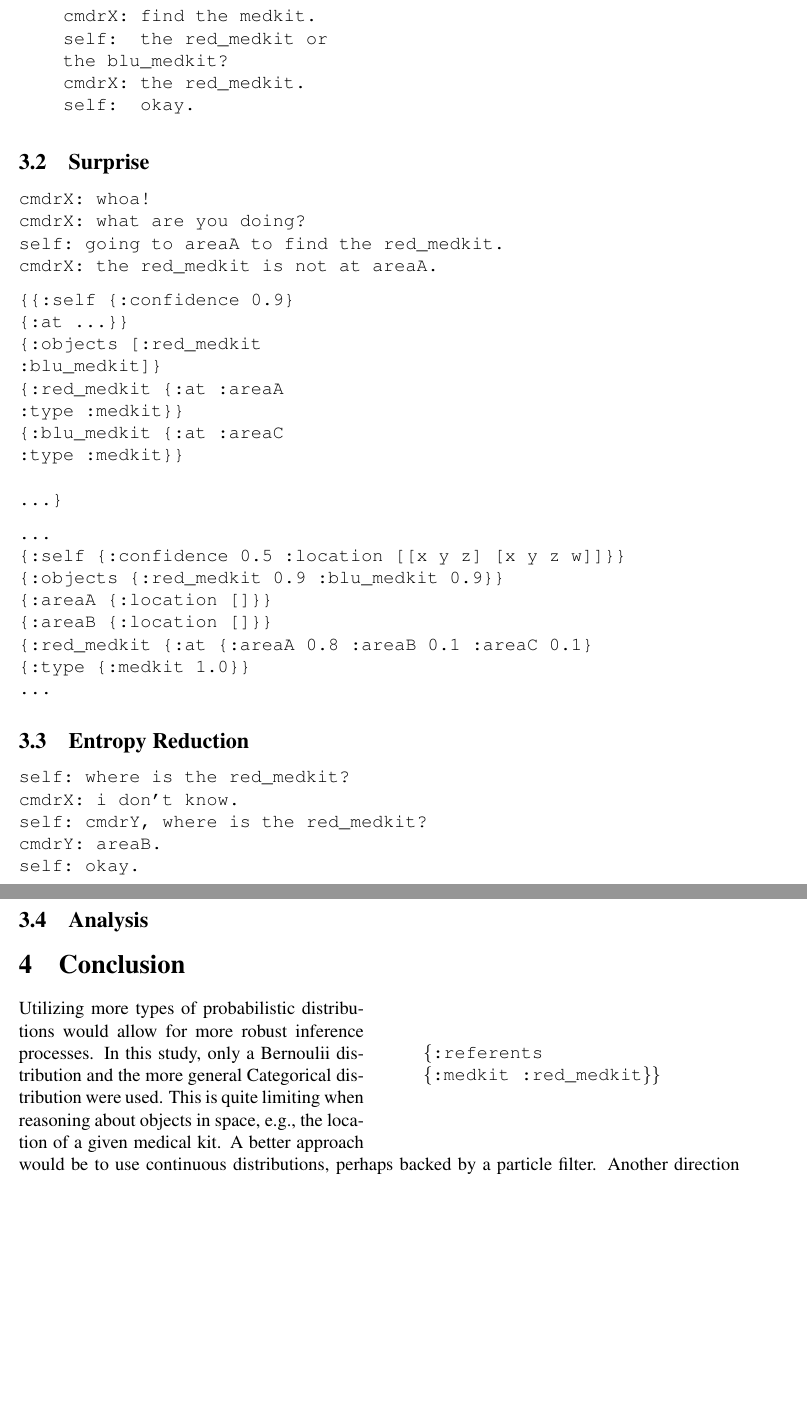
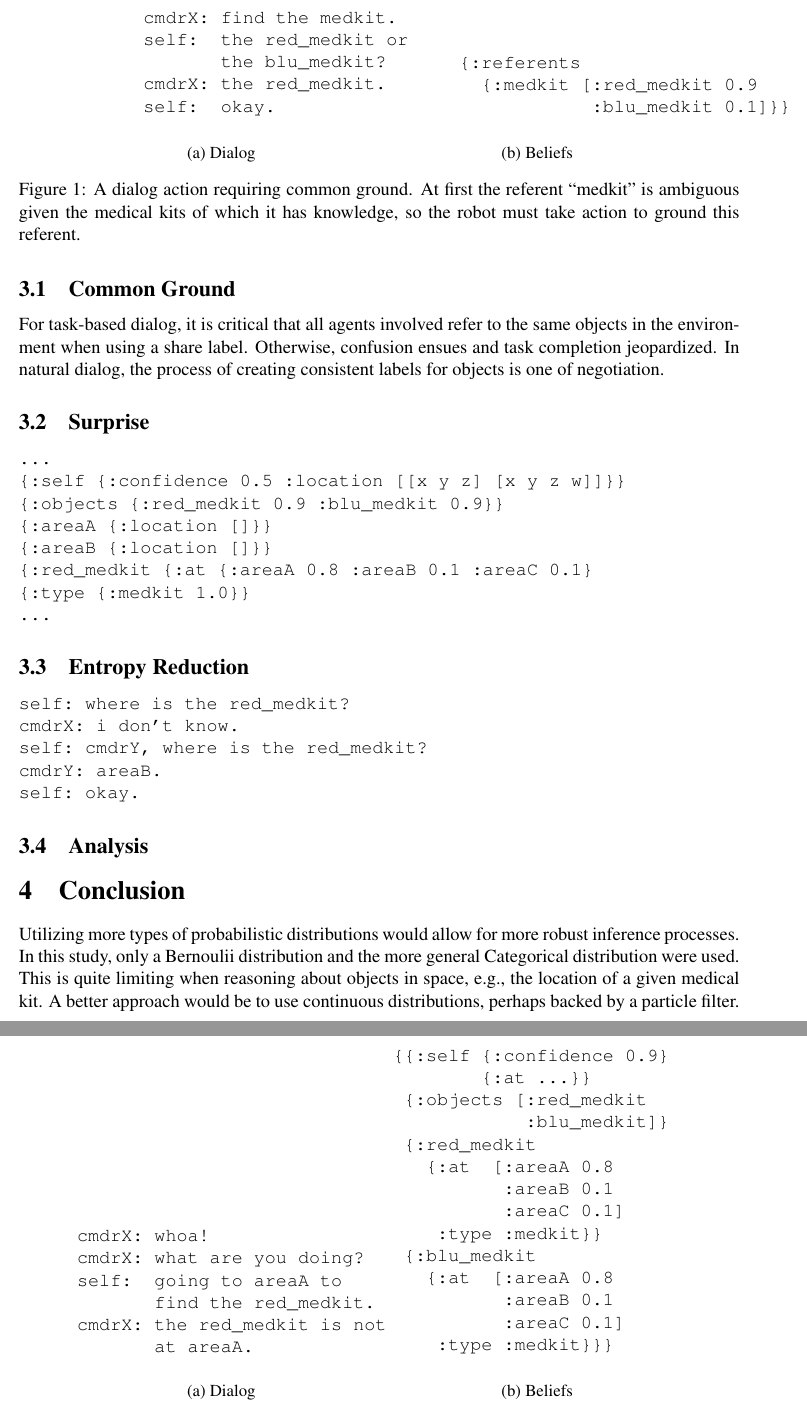
Before and after one commit to jvia/nlp, a LaTeX paper (report/snld.tex): two parts of pages 4 and 5 of 5, joined at a grey line, cut so that both start at the same text, the shorter picture padded with empty space. Compiled offline with pdfLaTeX.

Commit message:
Add subfigure format to dialog and beliefs.

```diff
--- a/report/snld.tex
+++ b/report/snld.tex
@@ -5,6 +5,7 @@
 \usepackage{xspace}
 \usepackage{times}
 \usepackage{epsfig}
+\usepackage{subcaption}
 \usepackage{alltt}
 \usepackage{wrapfig}
 \usepackage[ruled,vlined]{algorithm2e}
@@ -218,39 +223,93 @@ The \texttt{act} algorithm (algorithm \ref{algo:action})
-  \begin{alltt}
+
+For task-based dialog, it is critical that all agents involved refer
+to the same objects in the environment when using a share
+label. Otherwise, confusion ensues and task completion jeopardized. In
+natural dialog, the process of creating consistent labels for objects
+is one of negotiation.
+
+\begin{figure}
+  \centering
+  \begin{subfigure}{0.4\textwidth}
+    \centering
+\begin{verbatim}
       cmdrX: find the medkit.
       self:  the red_medkit or
              the blu_medkit?
       cmdrX: the red_medkit.
       self:  okay.
-  \end{alltt}
-\end{wrapfigure}
+\end{verbatim}
+    \label{fig:cg_text}
+    \caption{Dialog}
+  \end{subfigure}
+  ~\quad
+  \begin{subfigure}{0.4\textwidth}
+    \centering
+\begin{verbatim}
+      {:referents
+        {:medkit [:red_medkit 0.9
+                  :blu_medkit 0.1]}}
+\end{verbatim}
+    \label{fig:cg_beliefs}
+    \caption{Beliefs}
+  \end{subfigure}
+  \caption{A dialog action requiring common ground. At first the
+    referent ``medkit'' is ambiguous given the medical kits of which
+    it has knowledge, so the robot must take action to ground this
+    referent.}
+  \label{fig:cg}
+\end{figure}
 
-\begin{wrapfigure}{r}{0.5\textwidth}
-  \begin{alltt}
-    \{:referents
-    \{:medkit :red_medkit\}\}
-  \end{alltt}
-\end{wrapfigure}
 \subsection{Surprise}
-
+\begin{figure}
+  \centering
+  \begin{subfigure}{0.4\textwidth}
+    \centering
 \begin{verbatim}
 cmdrX: whoa!
 cmdrX: what are you doing?
-self: going to areaA to find the red_medkit.
-cmdrX: the red_medkit is not at areaA.
+self:  going to areaA to
+       find the red_medkit.
+cmdrX: the red_medkit is not
+       at areaA.
 \end{verbatim}
-
+    %\label{fig:cg_text}
+    \caption{Dialog}
+  \end{subfigure}
+  ~\quad
+  \begin{subfigure}{0.4\textwidth}
+    \centering
 \begin{verbatim}
 {{:self {:confidence 0.9}
         {:at ...}}
  {:objects [:red_medkit
             :blu_medkit]}
-{:red_medkit {:at :areaA
+ {:red_medkit
+   {:at  [:areaA 0.8
+          :areaB 0.1
+          :areaC 0.1]
     :type :medkit}}
-{:blu_medkit {:at :areaC
-:type :medkit}}
+ {:blu_medkit
+   {:at  [:areaA 0.8
+          :areaB 0.1
+          :areaC 0.1]
+    :type :medkit}}}
+\end{verbatim}
 
-...}
-\end{verbatim}
+    %\label{fig:cg_beliefs}
+    \caption{Beliefs}
+  \end{subfigure}
+  \caption{A dialog action requiring common ground. At first the
+    referent ``medkit'' is ambiguous given the medical kits of which
+    it has knowledge, so the robot must take action to ground this
+    referent.}
+  \label{fig:cg}
+\end{figure}
+
+
+% \end{subfigure}
+% \end{figure}
+
+
 
 \begin{verbatim}
 ...
```
Also changed, not shown: report/snld.tex (14 more changed lines). Lines whose indentation alone changed are shown as unchanged.
